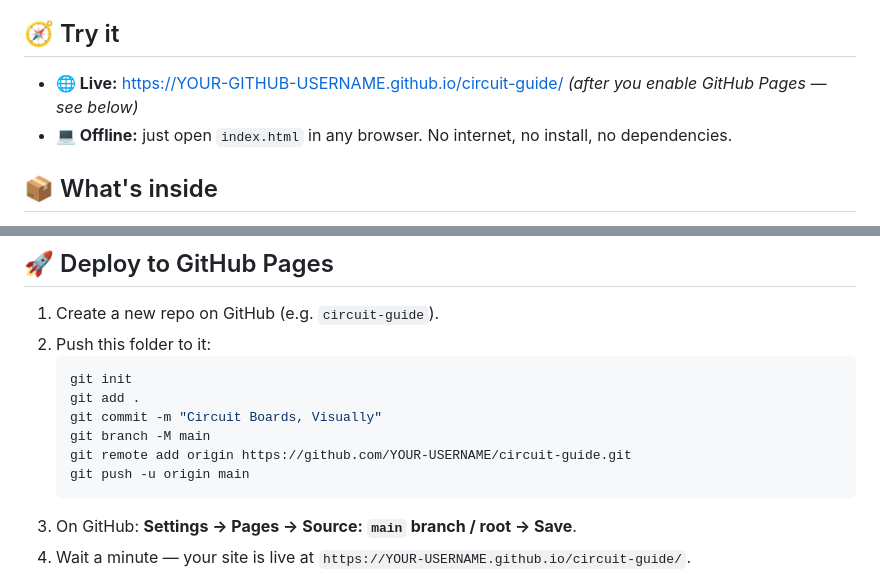
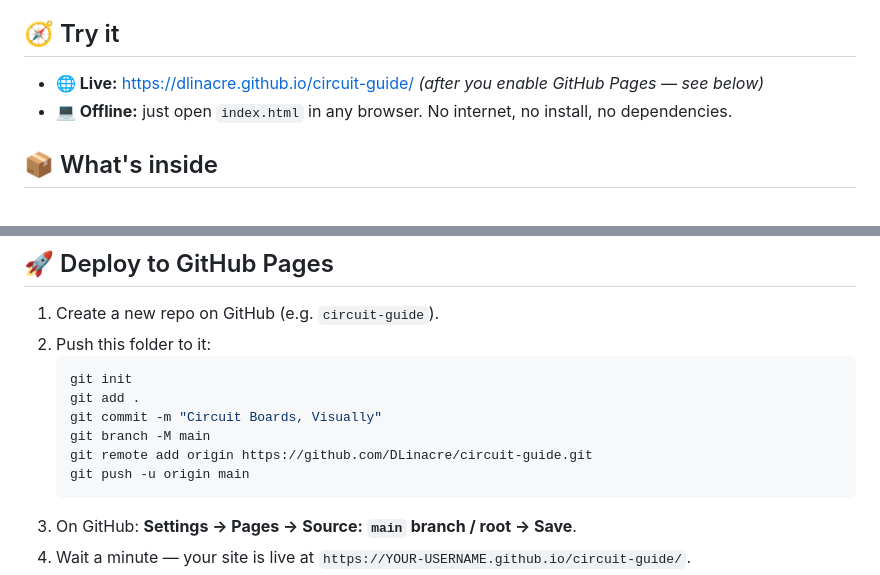
Before and after one commit to DLinacre/circuit-guide, a Markdown page: README.md, 2 parts joined by grey strips. Drawn GitHub-style.

Commit message:
Set live URL in README

````diff
--- a/README.md
+++ b/README.md
@@ -25,7 +25,7 @@ No maths beyond one short formula. No paragraphs you have to re-read three times
 
 ## 🧭 Try it
 
-- **🌐 Live:** https://YOUR-GITHUB-USERNAME.github.io/circuit-guide/ *(after you enable GitHub Pages — see below)*
+- **🌐 Live:** https://dlinacre.github.io/circuit-guide/ *(after you enable GitHub Pages — see below)*
 - **💻 Offline:** just open `index.html` in any browser. No internet, no install, no dependencies.
 
 ## 📦 What's inside
@@ -71,7 +71,7 @@ npx serve .
    git add .
    git commit -m "Circuit Boards, Visually"
    git branch -M main
-   git remote add origin https://github.com/YOUR-USERNAME/circuit-guide.git
+   git remote add origin https://github.com/DLinacre/circuit-guide.git
    git push -u origin main
    ```
 3. On GitHub: **Settings → Pages → Source: `main` branch / root → Save**.
````
